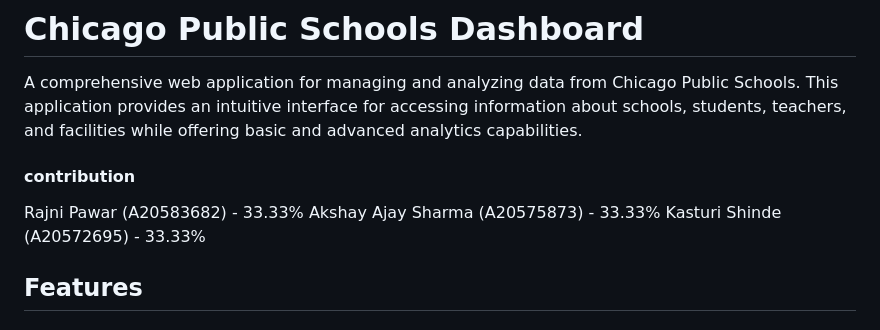
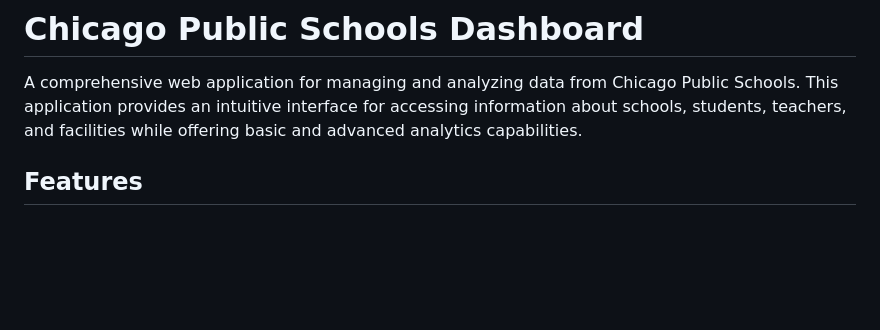
Before and after one commit to rajnipawar/mysql-workbench-connected-website-cps, a Markdown page: README.md, the part around the change. Drawn GitHub-style; blank space fills up the shorter version.

```diff
--- a/README.md
+++ b/README.md
@@ -1,12 +1,6 @@
 # Chicago Public Schools Dashboard
 
 A comprehensive web application for managing and analyzing data from Chicago Public Schools. This application provides an intuitive interface for accessing information about schools, students, teachers, and facilities while offering basic and advanced analytics capabilities.
-
-#### contribution
-
-Rajni Pawar          (A20583682) - 33.33%
-Akshay Ajay Sharma   (A20575873) - 33.33%
-Kasturi Shinde       (A20572695) - 33.33%
 
 ## Features
 
```
